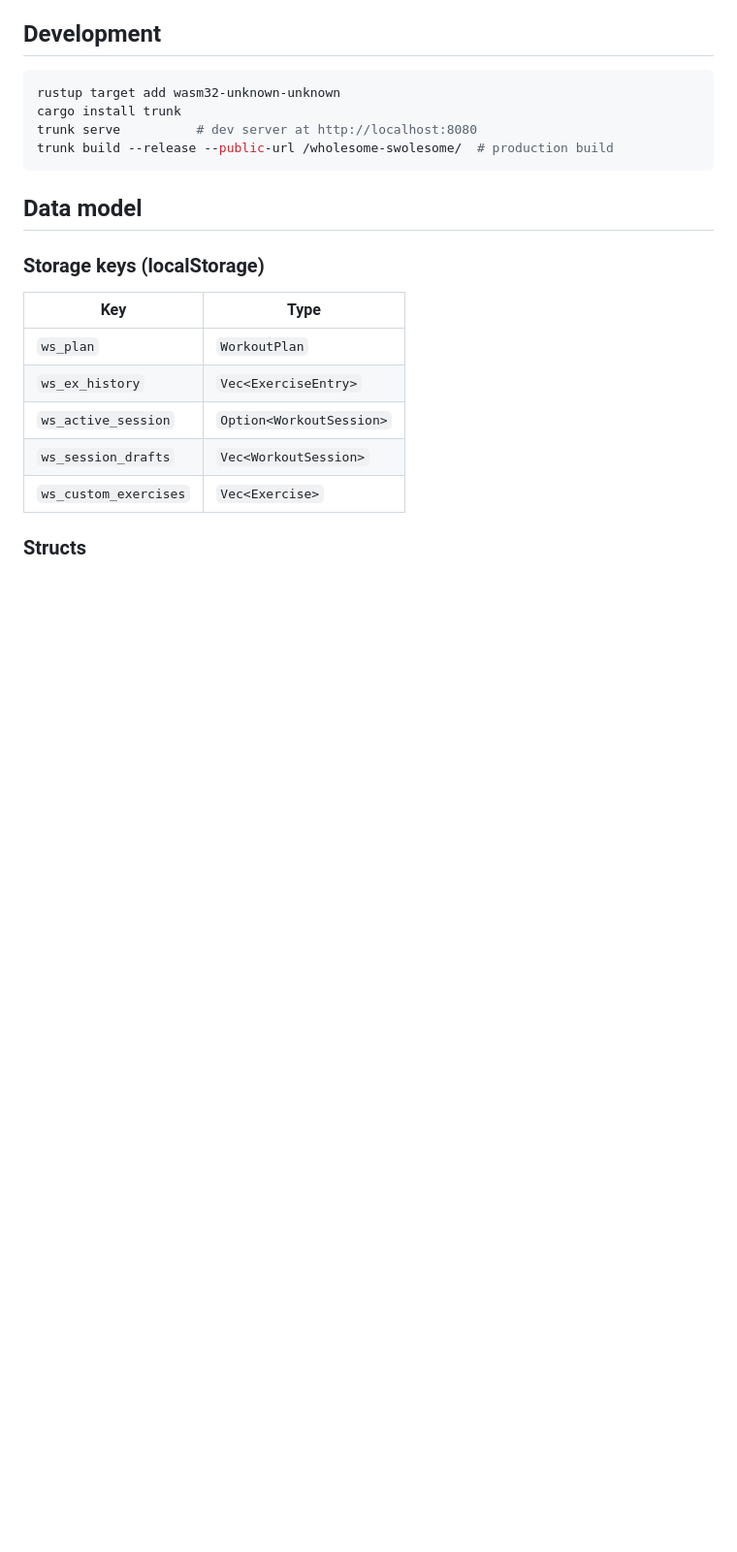
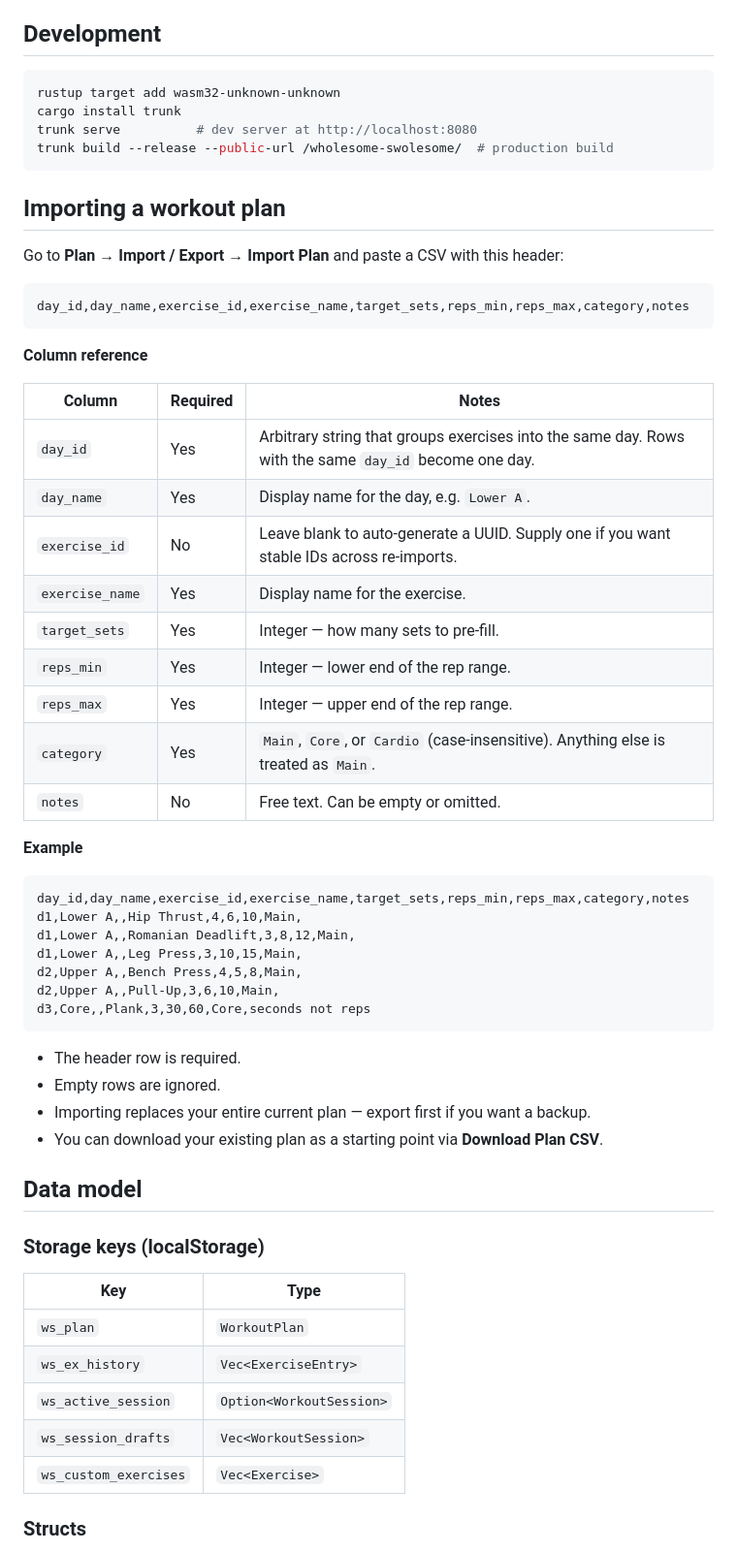
Before and after one commit to tbaums/wholesome-swolesome, a Markdown page: README.md, the part around the change. Shown at 97% size. GitHub-like rendering; blank space fills up the shorter version.

Commit message:
Document workout plan CSV import format in README

````diff
--- a/README.md
+++ b/README.md
@@ -29,6 +29,45 @@ cargo install trunk
 trunk serve          # dev server at http://localhost:8080
 trunk build --release --public-url /wholesome-swolesome/  # production build
 ```
+
+## Importing a workout plan
+
+Go to **Plan → Import / Export → Import Plan** and paste a CSV with this header:
+
+```
+day_id,day_name,exercise_id,exercise_name,target_sets,reps_min,reps_max,category,notes
+```
+
+**Column reference**
+
+| Column | Required | Notes |
+|--------|----------|-------|
+| `day_id` | Yes | Arbitrary string that groups exercises into the same day. Rows with the same `day_id` become one day. |
+| `day_name` | Yes | Display name for the day, e.g. `Lower A`. |
+| `exercise_id` | No | Leave blank to auto-generate a UUID. Supply one if you want stable IDs across re-imports. |
+| `exercise_name` | Yes | Display name for the exercise. |
+| `target_sets` | Yes | Integer — how many sets to pre-fill. |
+| `reps_min` | Yes | Integer — lower end of the rep range. |
+| `reps_max` | Yes | Integer — upper end of the rep range. |
+| `category` | Yes | `Main`, `Core`, or `Cardio` (case-insensitive). Anything else is treated as `Main`. |
+| `notes` | No | Free text. Can be empty or omitted. |
+
+**Example**
+
+```csv
+day_id,day_name,exercise_id,exercise_name,target_sets,reps_min,reps_max,category,notes
+d1,Lower A,,Hip Thrust,4,6,10,Main,
+d1,Lower A,,Romanian Deadlift,3,8,12,Main,
+d1,Lower A,,Leg Press,3,10,15,Main,
+d2,Upper A,,Bench Press,4,5,8,Main,
+d2,Upper A,,Pull-Up,3,6,10,Main,
+d3,Core,,Plank,3,30,60,Core,seconds not reps
+```
+
+- The header row is required.
+- Empty rows are ignored.
+- Importing replaces your entire current plan — export first if you want a backup.
+- You can download your existing plan as a starting point via **Download Plan CSV**.
 
 ## Data model
 
````
